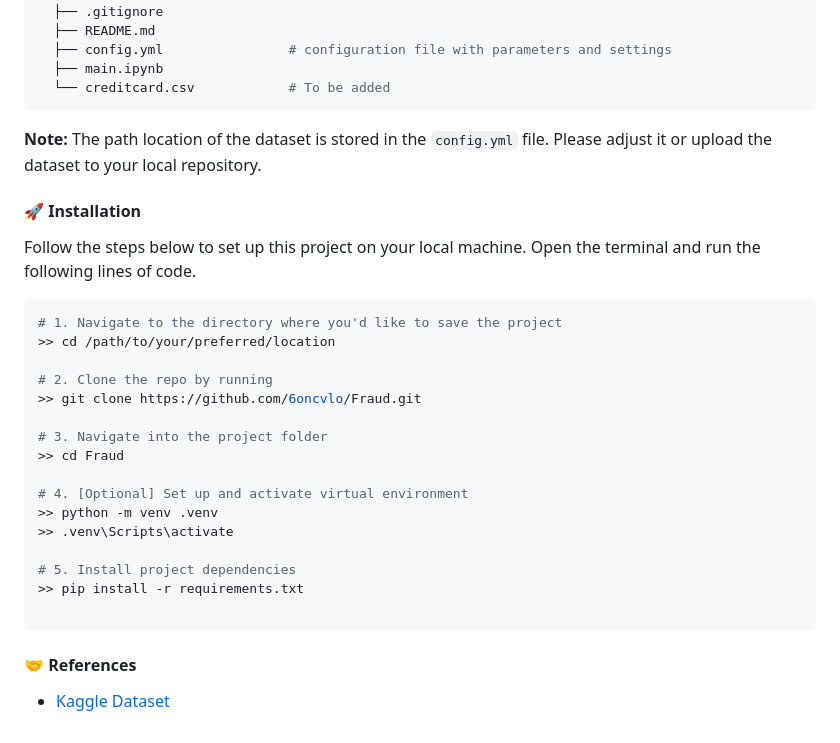
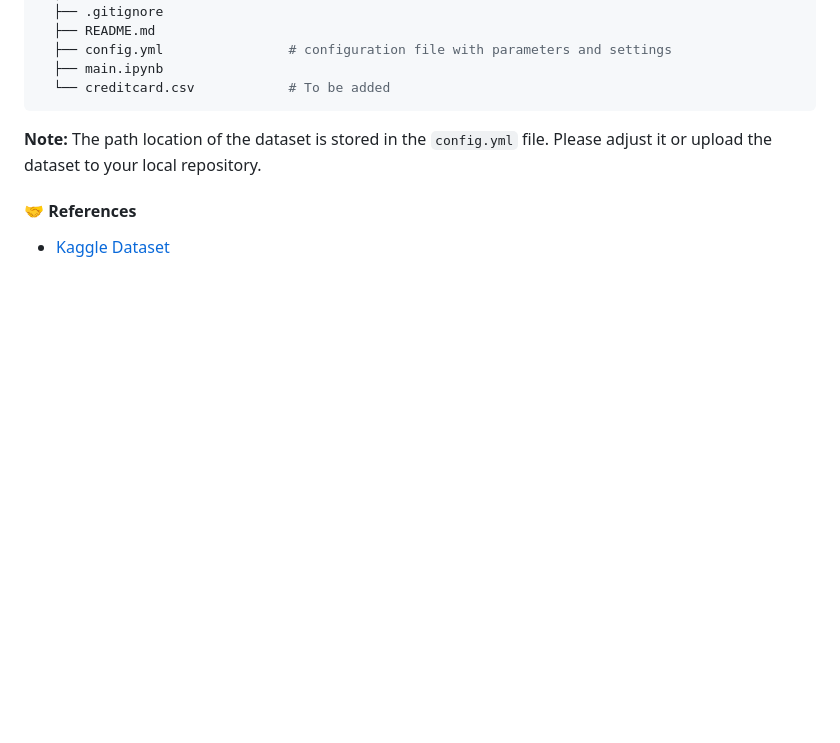
Before and after one commit to goncvlo/Fraud, a Markdown page: README.md, the part around the change. Drawn GitHub-style; blank space fills up the shorter version.

````diff
--- a/README.md
+++ b/README.md
@@ -56,28 +56,5 @@ The notebooks folder, explores other material such as decision boundaries in 2D
 
 **Note:** The path location of the dataset is stored in the `config.yml` file. Please adjust it or upload the dataset to your local repository.
 
-#### :rocket: Installation
-
-Follow the steps below to set up this project on your local machine.
-Open the terminal and run the following lines of code.
-
-```bash
-# 1. Navigate to the directory where you'd like to save the project
->> cd /path/to/your/preferred/location
-
-# 2. Clone the repo by running
->> git clone https://github.com/6oncvlo/Fraud.git
-
-# 3. Navigate into the project folder
->> cd Fraud
-
-# 4. [Optional] Set up and activate virtual environment
->> python -m venv .venv
->> .venv\Scripts\activate
-
-# 5. Install project dependencies
->> pip install -r requirements.txt
-
-```
 #### :handshake: References
 - [Kaggle Dataset](https://www.kaggle.com/datasets/mlg-ulb/creditcardfraud)
````
